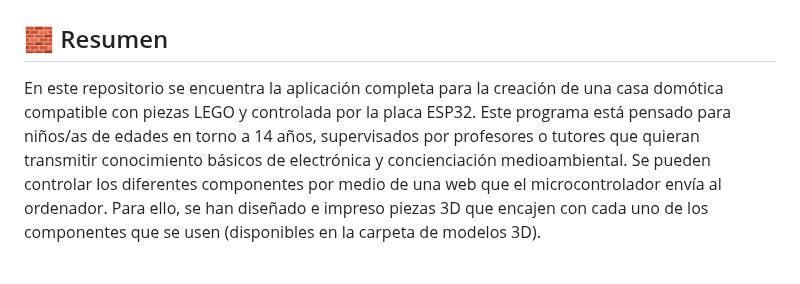
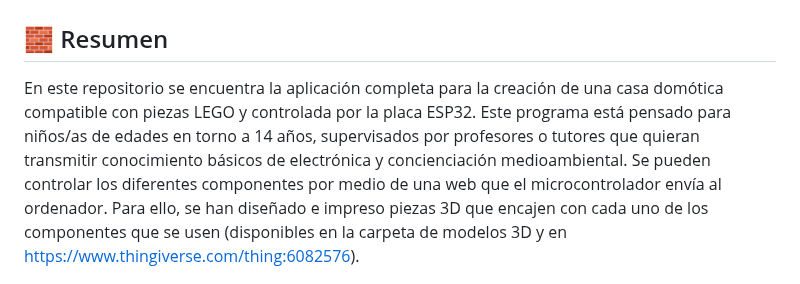
Before and after one commit to clararubio20/ESP32_BloquesConstruccion, a Markdown page: README.md, the part around the change. Rendered like a GitHub page.

```diff
--- a/README.md
+++ b/README.md
@@ -1,7 +1,7 @@
 # Casa domótica con ESP32 compatible con LEGO y controlada por servidor web
 
 ## 🧱 Resumen
-En este repositorio se encuentra la aplicación completa para la creación de una casa domótica compatible con piezas LEGO y controlada por la placa ESP32. Este programa está pensado para niños/as de edades en torno a 14 años, supervisados por profesores o tutores que quieran transmitir conocimiento básicos de electrónica y concienciación medioambiental. Se pueden controlar los diferentes componentes por medio de una web que el microcontrolador envía al ordenador. Para ello, se han diseñado e impreso piezas 3D que encajen con cada uno de los componentes que se usen (disponibles en la carpeta de modelos 3D).
+En este repositorio se encuentra la aplicación completa para la creación de una casa domótica compatible con piezas LEGO y controlada por la placa ESP32. Este programa está pensado para niños/as de edades en torno a 14 años, supervisados por profesores o tutores que quieran transmitir conocimiento básicos de electrónica y concienciación medioambiental. Se pueden controlar los diferentes componentes por medio de una web que el microcontrolador envía al ordenador. Para ello, se han diseñado e impreso piezas 3D que encajen con cada uno de los componentes que se usen (disponibles en la carpeta de modelos 3D y en https://www.thingiverse.com/thing:6082576).
 
 ![Página de la aplicación](https://raw.githubusercontent.com/clararubio20/ESP32_BloquesConstruccion/main/Im%C3%A1genes%20de%20la%20p%C3%A1gina/P%C3%A1ginaInicial.png)
 
```
